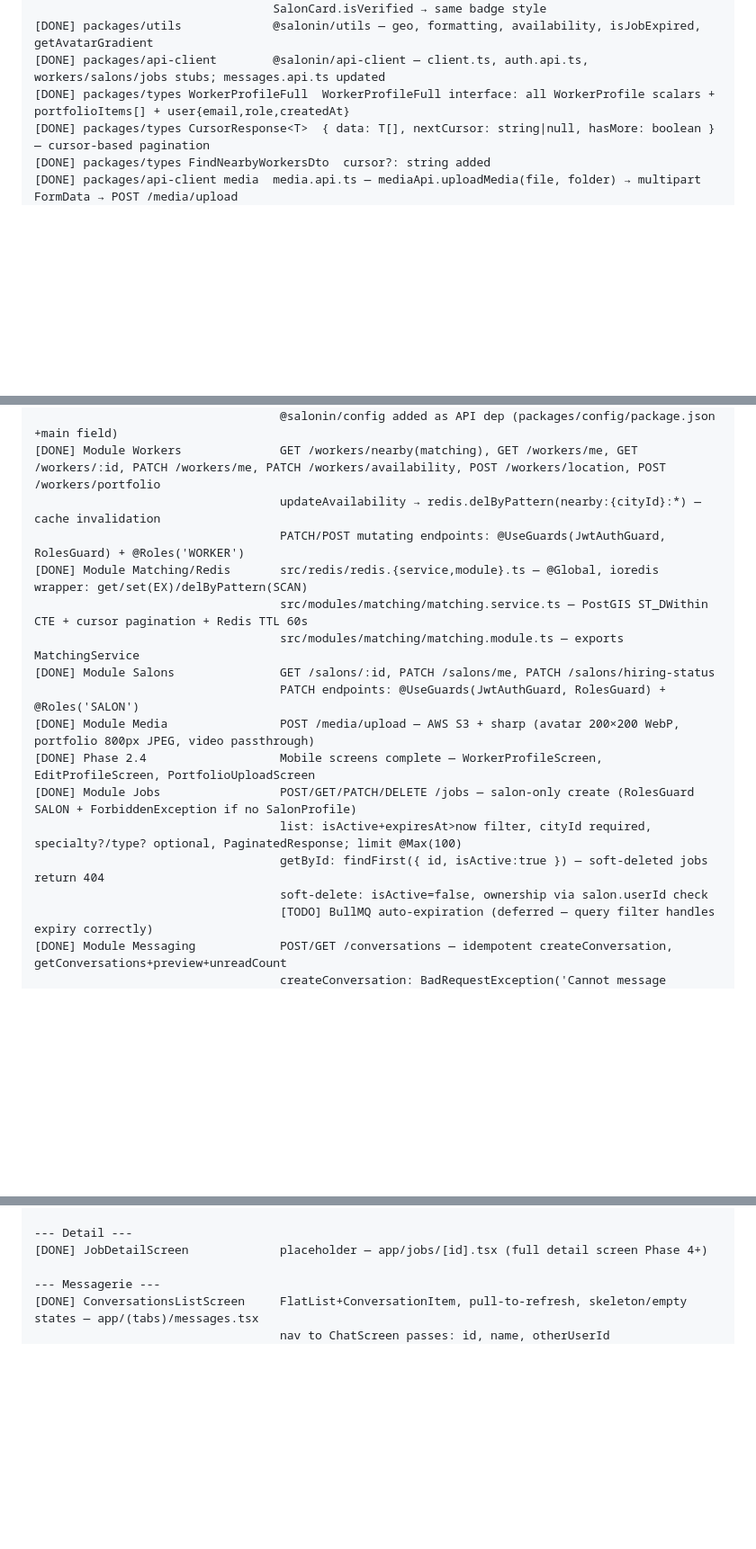
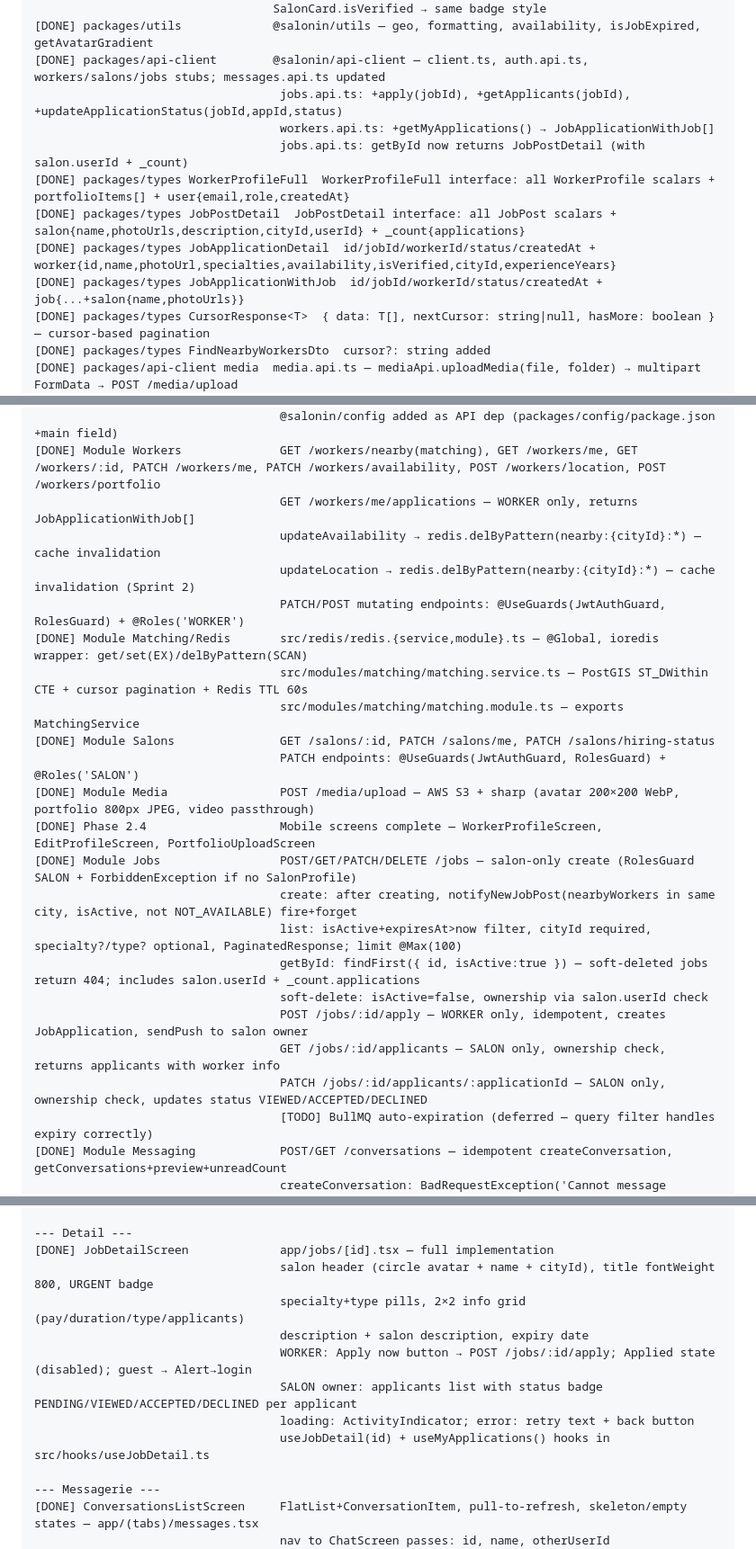
Before and after one commit to winnerdream2025/SalonIn, a Markdown page: Windsurf/rules/CLAUDE_GUARDIAN_PROMPT.md, 3 parts joined by grey strips. Shown at 90% size. Drawn GitHub-style; blank space fills up the shorter version.

Commit message:
docs: guardian update — sprint 2 job applications complete

```diff
--- a/Windsurf/rules/CLAUDE_GUARDIAN_PROMPT.md
+++ b/Windsurf/rules/CLAUDE_GUARDIAN_PROMPT.md
@@ -65,7 +65,13 @@ Tu ne présumes RIEN. Tu travailles UNIQUEMENT depuis ce registre.
                                   SalonCard.isVerified → same badge style
 [DONE] packages/utils             @salonin/utils — geo, formatting, availability, isJobExpired, getAvatarGradient
 [DONE] packages/api-client        @salonin/api-client — client.ts, auth.api.ts, workers/salons/jobs stubs; messages.api.ts updated
+                                   jobs.api.ts: +apply(jobId), +getApplicants(jobId), +updateApplicationStatus(jobId,appId,status)
+                                   workers.api.ts: +getMyApplications() → JobApplicationWithJob[]
+                                   jobs.api.ts: getById now returns JobPostDetail (with salon.userId + _count)
 [DONE] packages/types WorkerProfileFull  WorkerProfileFull interface: all WorkerProfile scalars + portfolioItems[] + user{email,role,createdAt}
+[DONE] packages/types JobPostDetail  JobPostDetail interface: all JobPost scalars + salon{name,photoUrls,description,cityId,userId} + _count{applications}
+[DONE] packages/types JobApplicationDetail  id/jobId/workerId/status/createdAt + worker{id,name,photoUrl,specialties,availability,isVerified,cityId,experienceYears}
+[DONE] packages/types JobApplicationWithJob  id/jobId/workerId/status/createdAt + job{...+salon{name,photoUrls}}
 [DONE] packages/types CursorResponse<T>  { data: T[], nextCursor: string|null, hasMore: boolean } — cursor-based pagination
 [DONE] packages/types FindNearbyWorkersDto  cursor?: string added
 [DONE] packages/api-client media  media.api.ts — mediaApi.uploadMedia(file, folder) → multipart FormData → POST /media/upload
@@ -320,7 +326,9 @@ STRIPE_SECRET_KEY, STRIPE_WEBHOOK_SECRET
                                    Rate limiting: ThrottlerModule global 10/60s; login 5/60s, register 3/60s
                                    @salonin/config added as API dep (packages/config/package.json +main field)
 [DONE] Module Workers              GET /workers/nearby(matching), GET /workers/me, GET /workers/:id, PATCH /workers/me, PATCH /workers/availability, POST /workers/location, POST /workers/portfolio
+                                   GET /workers/me/applications — WORKER only, returns JobApplicationWithJob[]
                                    updateAvailability → redis.delByPattern(nearby:{cityId}:*) — cache invalidation
+                                   updateLocation → redis.delByPattern(nearby:{cityId}:*) — cache invalidation (Sprint 2)
                                    PATCH/POST mutating endpoints: @UseGuards(JwtAuthGuard, RolesGuard) + @Roles('WORKER')
 [DONE] Module Matching/Redis       src/redis/redis.{service,module}.ts — @Global, ioredis wrapper: get/set(EX)/delByPattern(SCAN)
                                    src/modules/matching/matching.service.ts — PostGIS ST_DWithin CTE + cursor pagination + Redis TTL 60s
@@ -330,9 +338,13 @@ STRIPE_SECRET_KEY, STRIPE_WEBHOOK_SECRET
 [DONE] Module Media                POST /media/upload — AWS S3 + sharp (avatar 200×200 WebP, portfolio 800px JPEG, video passthrough)
 [DONE] Phase 2.4                   Mobile screens complete — WorkerProfileScreen, EditProfileScreen, PortfolioUploadScreen
 [DONE] Module Jobs                 POST/GET/PATCH/DELETE /jobs — salon-only create (RolesGuard SALON + ForbiddenException if no SalonProfile)
+                                   create: after creating, notifyNewJobPost(nearbyWorkers in same city, isActive, not NOT_AVAILABLE) fire+forget
                                    list: isActive+expiresAt>now filter, cityId required, specialty?/type? optional, PaginatedResponse; limit @Max(100)
-                                   getById: findFirst({ id, isActive:true }) — soft-deleted jobs return 404
+                                   getById: findFirst({ id, isActive:true }) — soft-deleted jobs return 404; includes salon.userId + _count.applications
                                    soft-delete: isActive=false, ownership via salon.userId check
+                                   POST /jobs/:id/apply — WORKER only, idempotent, creates JobApplication, sendPush to salon owner
+                                   GET /jobs/:id/applicants — SALON only, ownership check, returns applicants with worker info
+                                   PATCH /jobs/:id/applicants/:applicationId — SALON only, ownership check, updates status VIEWED/ACCEPTED/DECLINED
                                    [TODO] BullMQ auto-expiration (deferred — query filter handles expiry correctly)
 [DONE] Module Messaging            POST/GET /conversations — idempotent createConversation, getConversations+preview+unreadCount
                                    createConversation: BadRequestException('Cannot message yourself') if requesterId===otherUserId
@@ -425,7 +446,14 @@ STRIPE_SECRET_KEY, STRIPE_WEBHOOK_SECRET
                                    expiresAt computed from duration (7/14/30 days) — app/jobs/create.tsx
 
 --- Detail ---
-[DONE] JobDetailScreen             placeholder — app/jobs/[id].tsx (full detail screen Phase 4+)
+[DONE] JobDetailScreen             app/jobs/[id].tsx — full implementation
+                                   salon header (circle avatar + name + cityId), title fontWeight 800, URGENT badge
+                                   specialty+type pills, 2×2 info grid (pay/duration/type/applicants)
+                                   description + salon description, expiry date
+                                   WORKER: Apply now button → POST /jobs/:id/apply; Applied state (disabled); guest → Alert→login
+                                   SALON owner: applicants list with status badge PENDING/VIEWED/ACCEPTED/DECLINED per applicant
+                                   loading: ActivityIndicator; error: retry text + back button
+                                   useJobDetail(id) + useMyApplications() hooks in src/hooks/useJobDetail.ts
 
 --- Messagerie ---
 [DONE] ConversationsListScreen     FlatList+ConversationItem, pull-to-refresh, skeleton/empty states — app/(tabs)/messages.tsx
```
Also changed, not shown: other parts of Windsurf/rules/CLAUDE_GUARDIAN_PROMPT.md (+16 -5 lines).
